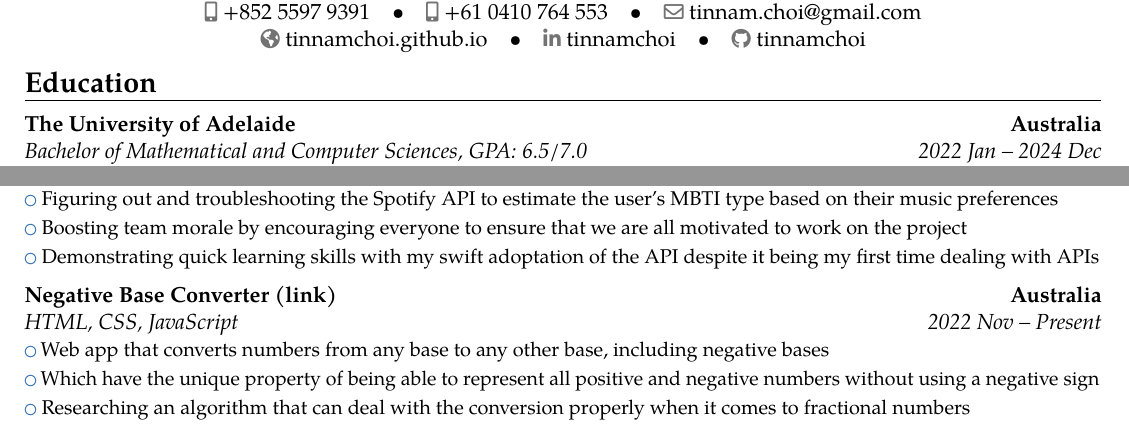
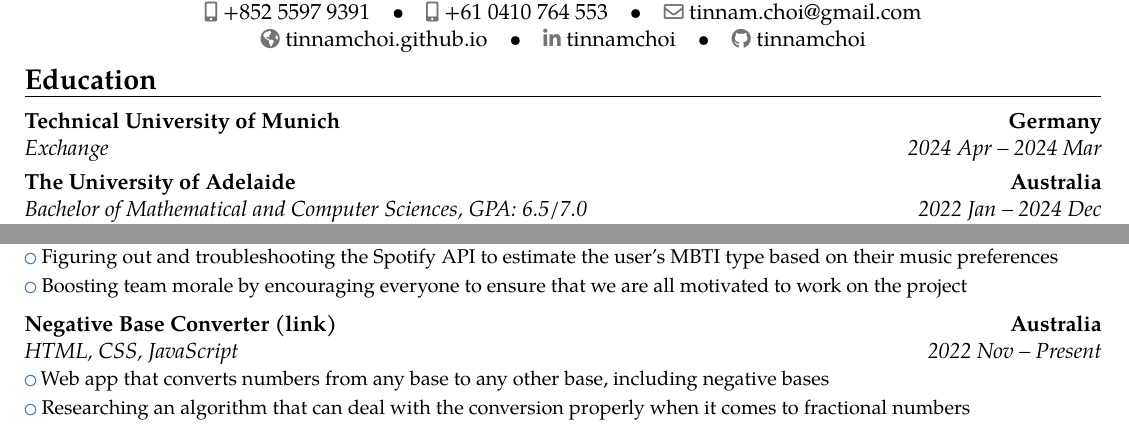
Before and after one commit to tinnamchoi/resumes, a LaTeX CV (src/resume.tex): two parts of the page, joined at a grey line, cut so that both start at the same text. Compiled offline with pdfLaTeX.

Commit message:
feat(education): technical university of munich

```diff
--- a/src/resume.tex
+++ b/src/resume.tex
@@ -8,6 +8,7 @@
   \vspace{-\textheight{}}
   \vfill
   \section{Education}
+    \cventry{2024 Apr -- 2024 Mar}{Exchange}{Technical University of Munich}{Germany}{}{}
     \cventry{2022 Jan -- 2024 Dec}{Bachelor of Mathematical and Computer Sciences}{The University of Adelaide}{Australia}{\textit{GPA: 6.5/7.0}}{Majoring in Distributed Systems and Networking}
 
   \section{Experience}
@@ -25,11 +26,9 @@
     \cventry[0.5em]{2023 Mar -- 2023 Mar}{JavaScript, Spotify API}{The Sound of Personality (\href{https://devpost.com/software/mbti-music}{link})}{Australia}{}{
       \cvlistitem{Figuring out and troubleshooting the Spotify API to estimate the user's MBTI type based on their music preferences}
       \cvlistitem{Boosting team morale by encouraging everyone to ensure that we are all motivated to work on the project}
-      \cvlistitem{Demonstrating quick learning skills with my swift adoptation of the API despite it being my first time dealing with APIs}
     }
     \cventry{2022 Nov -- Present}{HTML, CSS, JavaScript}{Negative Base Converter (\href{https://tinnamchoi.github.io/negative-base-converter/}{link})}{Australia}{}{
       \cvlistitem{Web app that converts numbers from any base to any other base, including negative bases}
-      \cvlistitem{Which have the unique property of being able to represent all positive and negative numbers without using a negative sign}
       \cvlistitem{Researching an algorithm that can deal with the conversion properly when it comes to fractional numbers}
     }
 
```
Also changed, not shown: resume.pdf.
